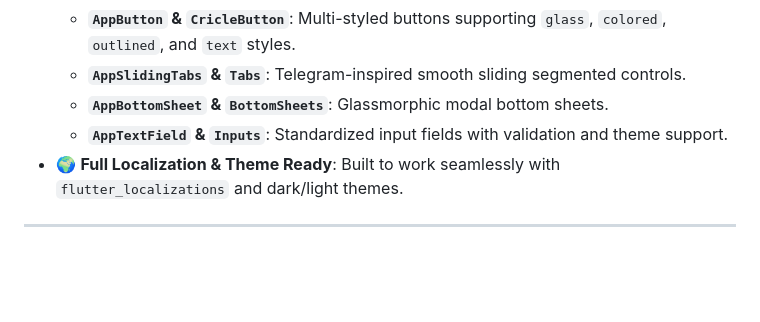
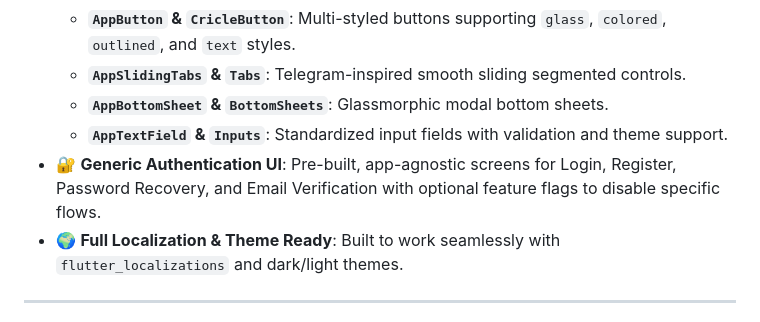
Before and after one commit to abdulrasol/frosted_ui_kit, a Markdown page: README.md, the part around the change. Rendered like a GitHub page; blank space fills up the shorter version.

Commit message:
docs: update AGENTS.md, README.md, and FROSTED_UI_KIT.md to document the new auth feature flags

```diff
--- a/README.md
+++ b/README.md
@@ -17,6 +17,7 @@ A modern, highly-customizable Flutter UI kit inspired by **Apple's Liquid Glass*
   - **`AppSlidingTabs` & `Tabs`**: Telegram-inspired smooth sliding segmented controls.
   - **`AppBottomSheet` & `BottomSheets`**: Glassmorphic modal bottom sheets.
   - **`AppTextField` & `Inputs`**: Standardized input fields with validation and theme support.
+- 🔐 **Generic Authentication UI**: Pre-built, app-agnostic screens for Login, Register, Password Recovery, and Email Verification with optional feature flags to disable specific flows.
 - 🌍 **Full Localization & Theme Ready**: Built to work seamlessly with `flutter_localizations` and dark/light themes.
 
 ---
```
Also changed, not shown: .agents/AGENTS.md (+1 -0 lines), doc/FROSTED_UI_KIT.md (+12 -4 lines).
